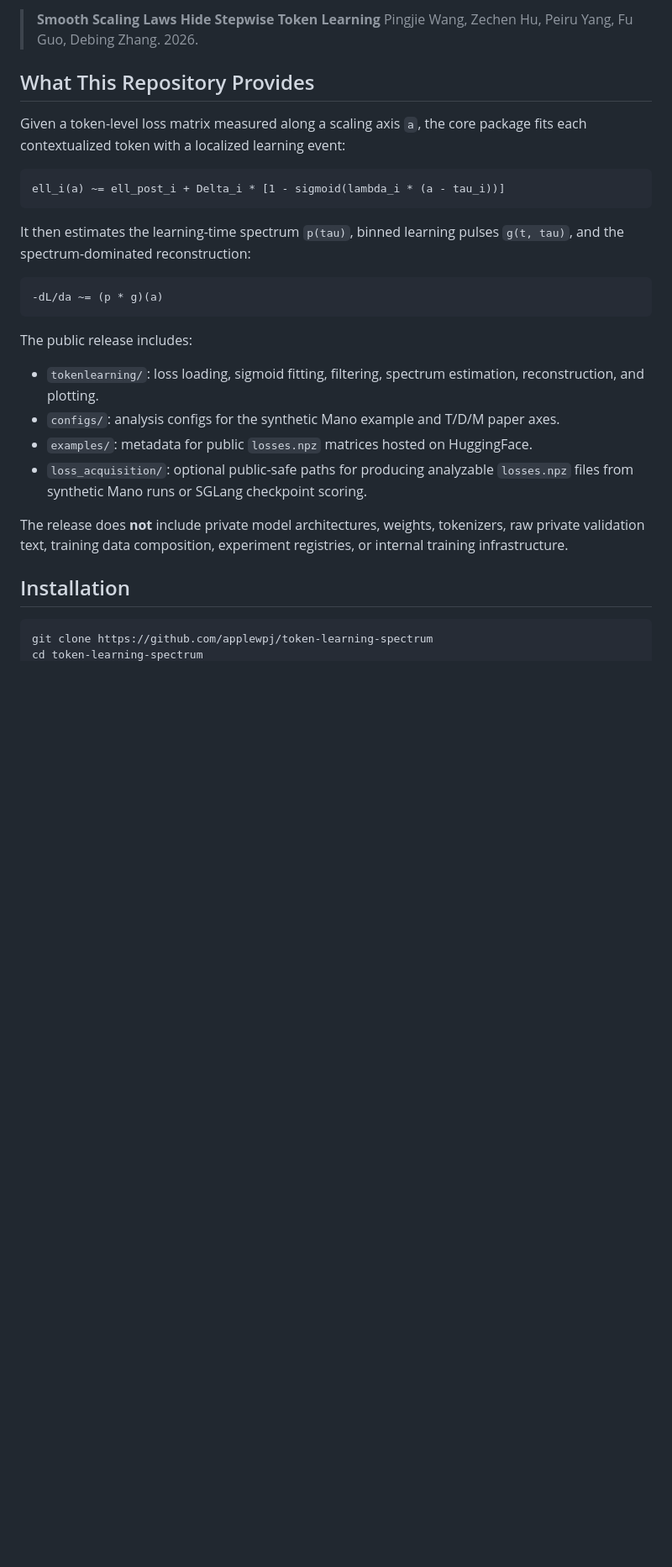
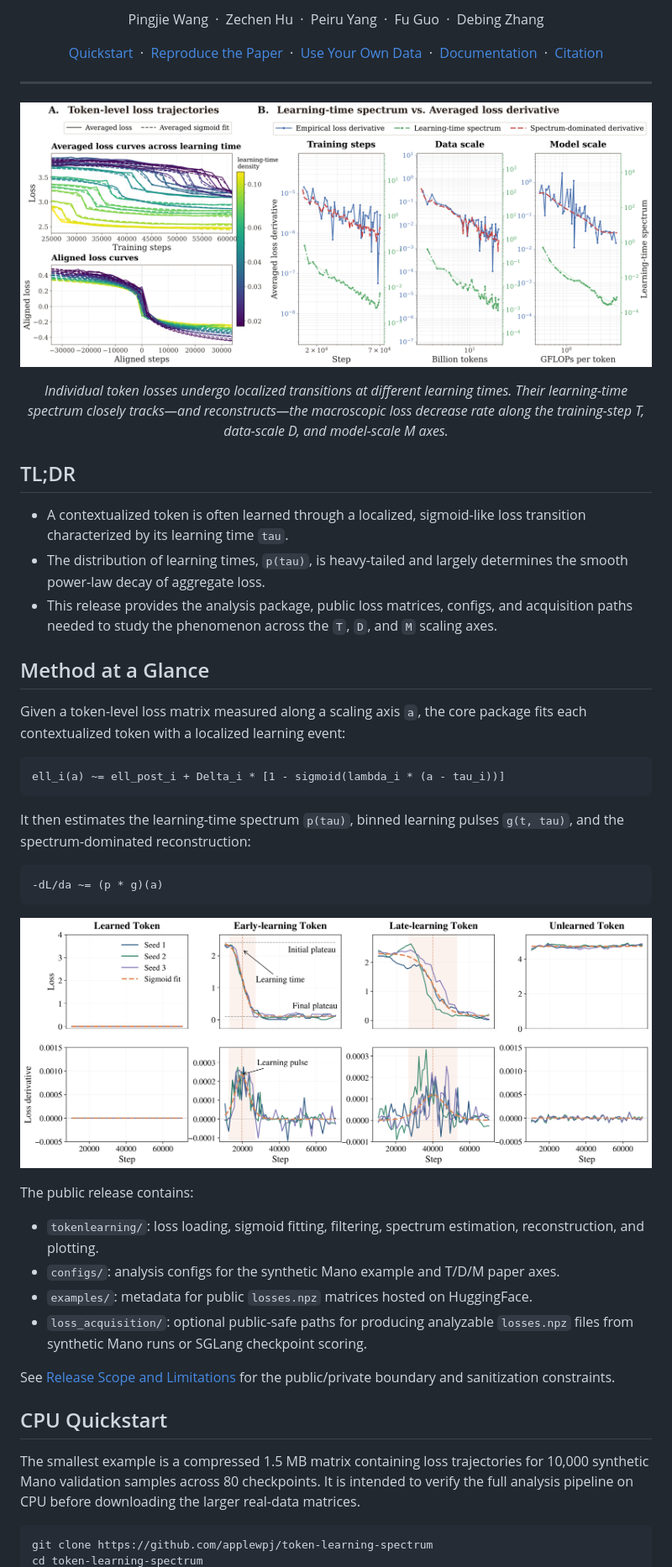
Before and after one commit to applewpj/stepwise-token-learning, a Markdown page: README.md, the part around one of its changes. Shown at 84% size. GitHub-like rendering; pictures changed too: assets/overview.png (added), assets/token_learning_events.png (added); blank space fills up the shorter version.

Commit message:
docs: polish academic project release

````diff
--- a/README.md
+++ b/README.md
@@ -8,8 +14,39 @@ This repository accompanies the paper:
 
-> **Smooth Scaling Laws Hide Stepwise Token Learning**
-> Pingjie Wang, Zechen Hu, Peiru Yang, Fu Guo, Debing Zhang. 2026.
+<p align="center">
+  Pingjie Wang &nbsp;·&nbsp; Zechen Hu &nbsp;·&nbsp; Peiru Yang
+  &nbsp;·&nbsp; Fu Guo &nbsp;·&nbsp; Debing Zhang
+</p>
 
-## What This Repository Provides
+<p align="center">
+  <a href="#cpu-quickstart">Quickstart</a> &nbsp;·&nbsp;
+  <a href="#reproducing-the-paper-results">Reproduce the Paper</a> &nbsp;·&nbsp;
+  <a href="#using-your-own-loss-matrix">Use Your Own Data</a> &nbsp;·&nbsp;
+  <a href="#documentation">Documentation</a> &nbsp;·&nbsp;
+  <a href="#citation">Citation</a>
+</p>
+
+<hr>
+
+<p align="center">
+  <img src="assets/overview.png" width="100%" alt="Token-level learning trajectories, learning-time spectra, and loss-rate reconstruction along the training-step, data-scale, and model-scale axes.">
+</p>
+
+<p align="center"><em>Individual token losses undergo localized transitions at
+different learning times. Their learning-time spectrum closely tracks—and
+reconstructs—the macroscopic loss decrease rate along the training-step T,
+data-scale D, and model-scale M axes.</em></p>
+
+## TL;DR
+
+- A contextualized token is often learned through a localized, sigmoid-like
+  loss transition characterized by its learning time `tau`.
+- The distribution of learning times, `p(tau)`, is heavy-tailed and largely
+  determines the smooth power-law decay of aggregate loss.
+- This release provides the analysis package, public loss matrices, configs,
+  and acquisition paths needed to study the phenomenon across the `T`, `D`,
+  and `M` scaling axes.
+
+## Method at a Glance
 
 Given a token-level loss matrix measured along a scaling axis `a`, the core
 package fits each contextualized token with a localized learning event:
@@ -25,7 +62,9 @@ It then estimates the learning-time spectrum `p(tau)`, binned learning pulses
 -dL/da ~= (p * g)(a)
 ```
 
-The public release includes:
+![Representative learned, early-learning, late-learning, and unlearned token loss trajectories and their learning pulses.](assets/token_learning_events.png)
+
+The public release contains:
 
 - `tokenlearning/`: loss loading, sigmoid fitting, filtering, spectrum
   estimation, reconstruction, and plotting.
@@ -36,11 +75,15 @@ The public release includes:
 - `loss_acquisition/`: optional public-safe paths for producing analyzable
   `losses.npz` files from synthetic Mano runs or SGLang checkpoint scoring.
 
-The release does **not** include private model architectures, weights,
-tokenizers, raw private validation text, training data composition, experiment
-registries, or internal training infrastructure.
+See [Release Scope and Limitations](docs/release.md) for the public/private
+boundary and sanitization constraints.
 
-## Installation
+## CPU Quickstart
+
+The smallest example is a compressed 1.5 MB matrix containing loss trajectories
+for 10,000 synthetic Mano validation samples across 80 checkpoints. It is
+intended to verify the full analysis pipeline on CPU before downloading the
+larger real-data matrices.
 
 ```bash
 git clone https://github.com/applewpj/token-learning-spectrum
````
Also changed, not shown: other parts of README.md (+59 -80 lines), assets/README.md (added, +12 -0 lines), docs/own-data.md (added, +158 -0 lines), docs/release.md (added, +79 -0 lines), docs/reproduction.md (added, +109 -0 lines), 3 other files.
